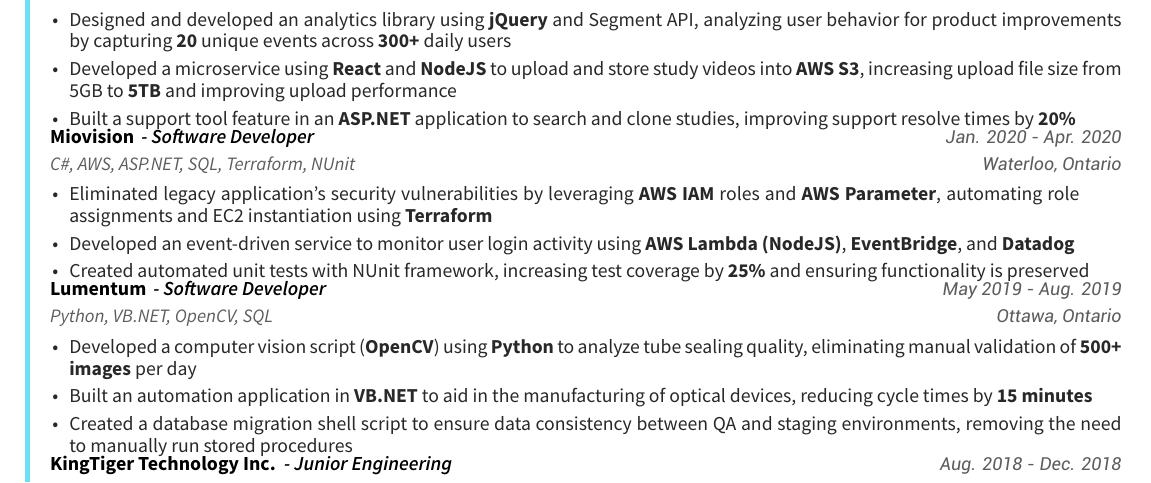
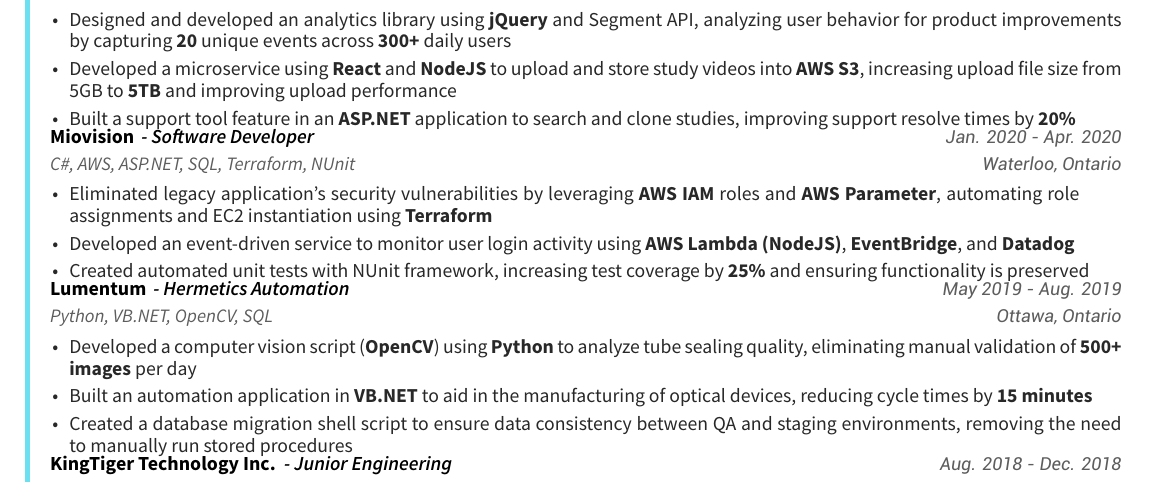
Before and after one commit to ah-lai/resume, a LaTeX CV (resume.tex, which reads resume/experience.tex): part of the page, cut so that both start at the same text. Compiled offline with XeLaTeX.

Commit message:
changed to Hermetics Automation
need to revert this change after

```diff
--- a/resume/experience.tex
+++ b/resume/experience.tex
@@ -35,7 +35,7 @@
     }
     \cventry
       {Python, VB.NET, OpenCV, SQL}
-      {Lumentum\hspace{0.15em} \bodyfontlight\itshape{- Software Developer}}
+      {Lumentum\hspace{0.15em} \bodyfontlight\itshape{- Hermetics Automation}}
       {May 2019 - Aug. 2019}
       {Ottawa, Ontario}
       {
```
